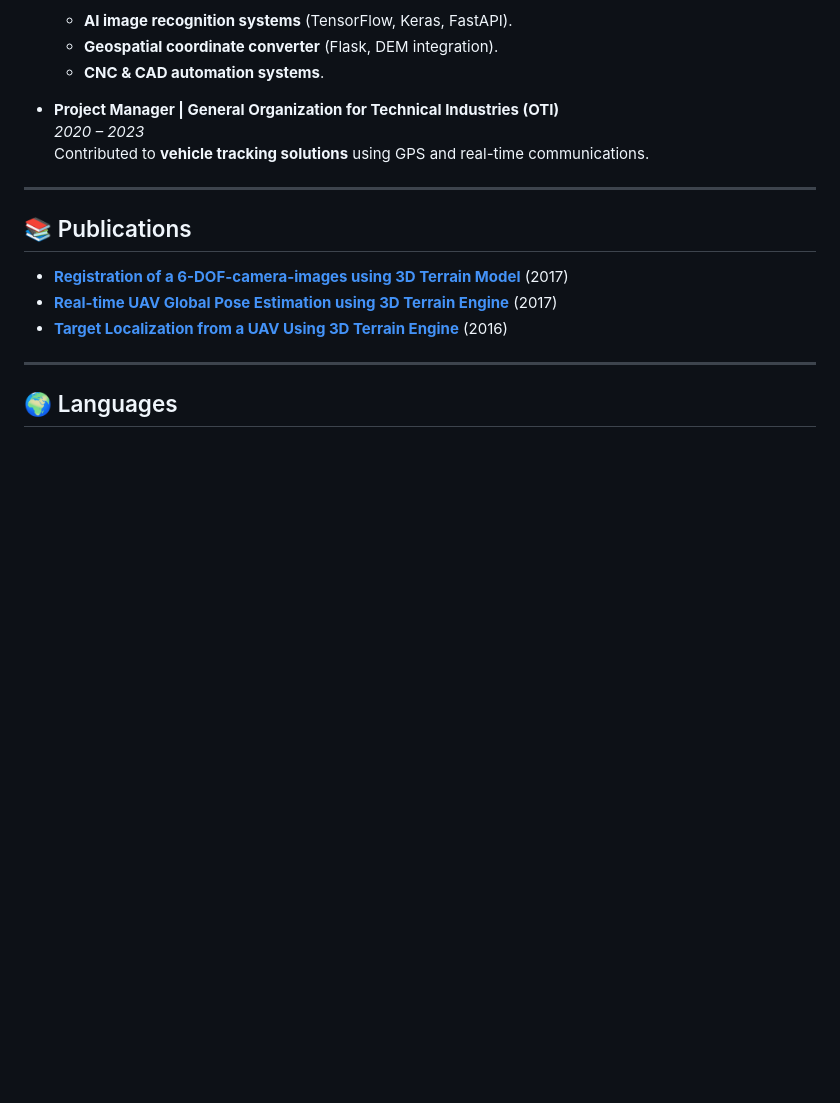
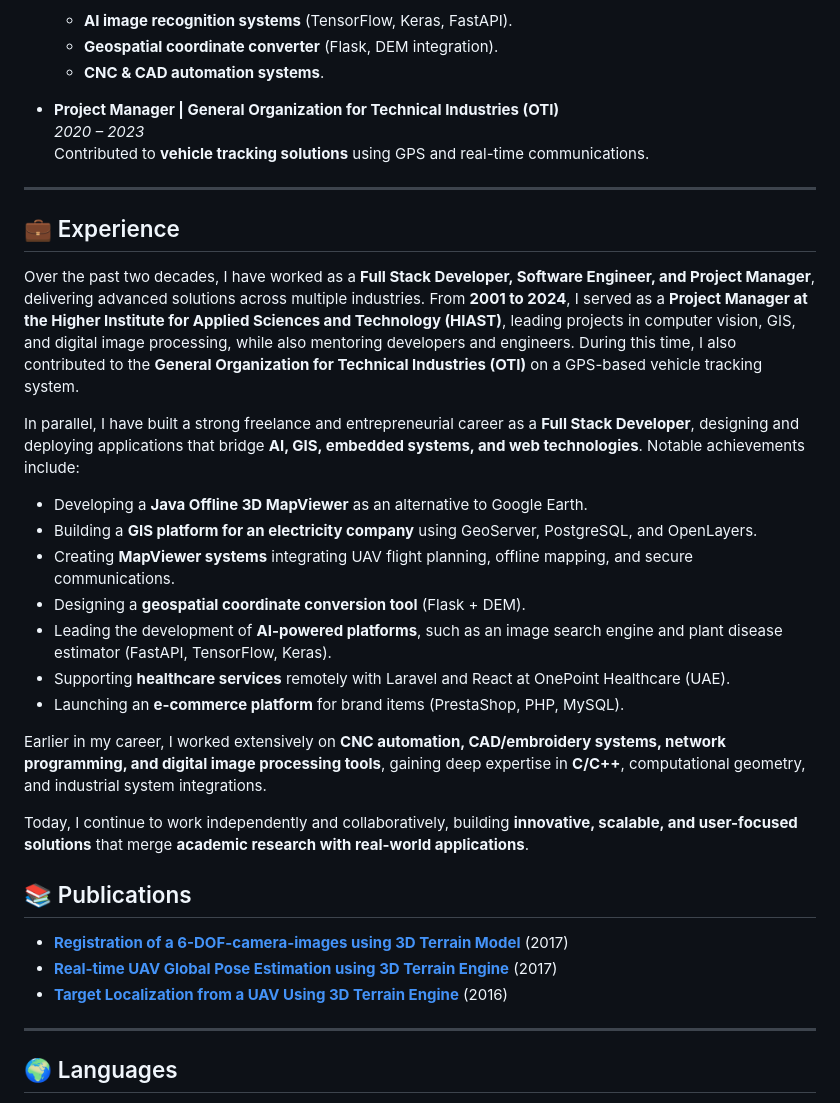
Before and after one commit to aabbas77-web/aabbas77-web.github.io, a Markdown page: README.md, the part around the change. GitHub-like rendering; blank space fills up the shorter version.

```diff
--- a/README.md
+++ b/README.md
@@ -89,6 +89,23 @@ I have led the **design and implementation** of solutions such as:
 
 ---
 
+## 💼 Experience
+
+Over the past two decades, I have worked as a **Full Stack Developer, Software Engineer, and Project Manager**, delivering advanced solutions across multiple industries. From **2001 to 2024**, I served as a **Project Manager at the Higher Institute for Applied Sciences and Technology (HIAST)**, leading projects in computer vision, GIS, and digital image processing, while also mentoring developers and engineers. During this time, I also contributed to the **General Organization for Technical Industries (OTI)** on a GPS-based vehicle tracking system.
+
+In parallel, I have built a strong freelance and entrepreneurial career as a **Full Stack Developer**, designing and deploying applications that bridge **AI, GIS, embedded systems, and web technologies**. Notable achievements include:
+- Developing a **Java Offline 3D MapViewer** as an alternative to Google Earth.
+- Building a **GIS platform for an electricity company** using GeoServer, PostgreSQL, and OpenLayers.
+- Creating **MapViewer systems** integrating UAV flight planning, offline mapping, and secure communications.
+- Designing a **geospatial coordinate conversion tool** (Flask + DEM).
+- Leading the development of **AI-powered platforms**, such as an image search engine and plant disease estimator (FastAPI, TensorFlow, Keras).
+- Supporting **healthcare services** remotely with Laravel and React at OnePoint Healthcare (UAE).
+- Launching an **e-commerce platform** for brand items (PrestaShop, PHP, MySQL).
+
+Earlier in my career, I worked extensively on **CNC automation, CAD/embroidery systems, network programming, and digital image processing tools**, gaining deep expertise in **C/C++**, computational geometry, and industrial system integrations.
+
+Today, I continue to work independently and collaboratively, building **innovative, scalable, and user-focused solutions** that merge **academic research with real-world applications**.
+
 ## 📚 Publications
 
 - [**Registration of a 6-DOF-camera-images using 3D Terrain Model**](https://hiast.edu.sy/sites/default/files/MasterPHD/596dd15d123c7.pdf) (2017)
```
